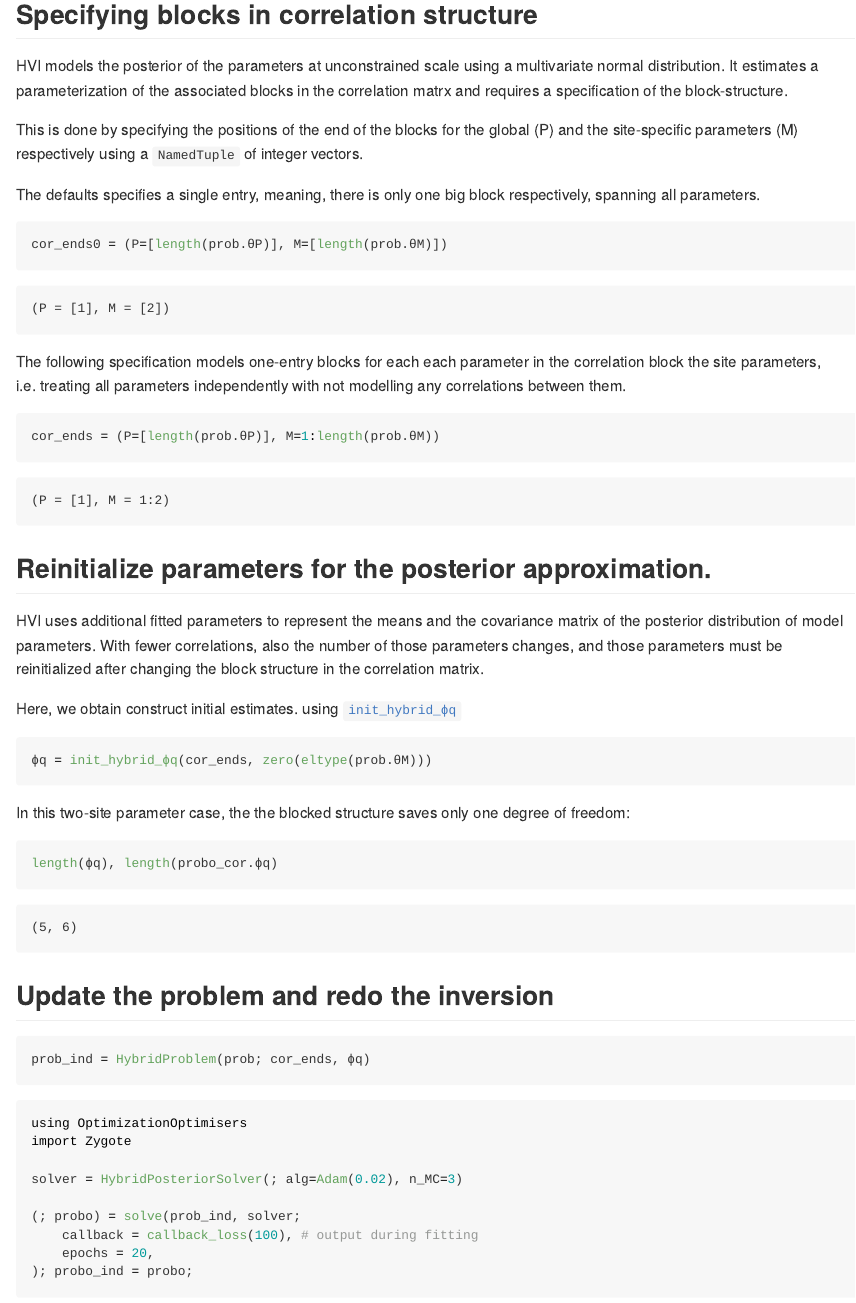
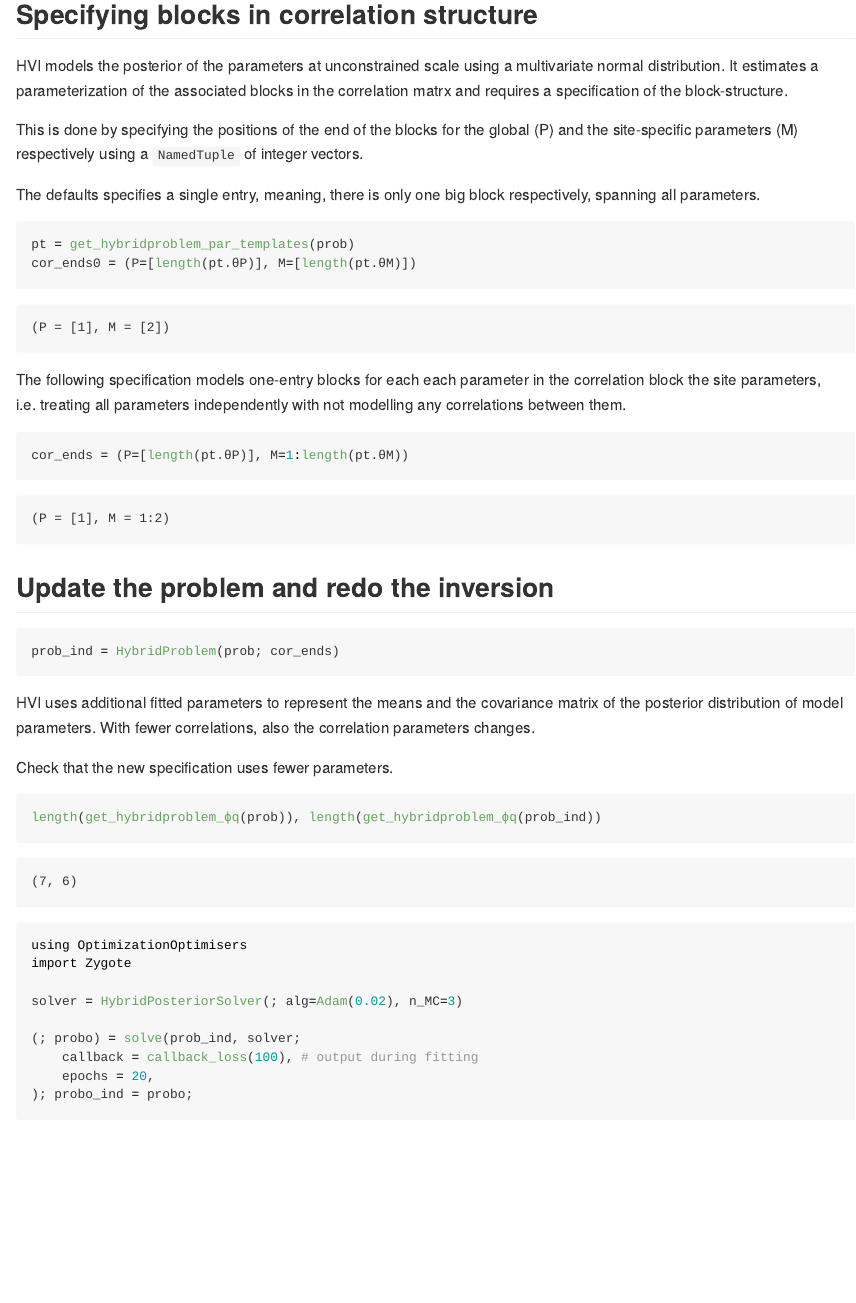
Before and after one commit to EarthyScience/HybridVariationalInference.jl, a Quarto document (docs/src/tutorials/blocks_corr.qmd): the page in a window 1100 px wide, from 870 px down. The pictures show the output file docs/src/tutorials/blocks_corr.md that the author committed with the source, drawn offline in the style of GitHub.

Commit message:
remove thetaP from HybridProblem,
but rely on \muP

````diff
--- a/docs/src/tutorials/blocks_corr.qmd
+++ b/docs/src/tutorials/blocks_corr.qmd
@@ -62,7 +62,8 @@ The defaults specifies a single entry, meaning, there is only one big
 block respectively, spanning all parameters.
 ```{julia}
 #|  output: true
-cor_ends0 = (P=[length(prob.θP)], M=[length(prob.θM)])
+pt = get_hybridproblem_par_templates(prob)
+cor_ends0 = (P=[length(pt.θP)], M=[length(pt.θM)])
 ```
 
 The following specification models one-entry blocks for each each parameter
@@ -71,35 +72,25 @@ independently with not modelling any correlations between them.
 
 ```{julia}
 #|  output: true
-cor_ends = (P=[length(prob.θP)], M=1:length(prob.θM))
-```
-
-## Reinitialize parameters for the posterior approximation.
-HVI uses additional fitted parameters to represent the means and the
-covariance matrix of the posterior distribution of model parameters.
-With fewer correlations, also the number of those parameters changes,
-and those parameters must be reinitialized after changing the block structure in
-the correlation matrix.
-
-Here, we obtain construct initial estimates. using [`init_hybrid_ϕq`](@ref)
-
-```{julia}
-ϕq = init_hybrid_ϕq(cor_ends, zero(eltype(prob.θM)))
-```
-
-In this two-site parameter case, the the blocked structure saves only one degree of freedom:
-
-```{julia}
-#| output: true
-length(ϕq), length(probo_cor.ϕq)
+cor_ends = (P=[length(pt.θP)], M=1:length(pt.θM))
 ```
 
 ## Update the problem and redo the inversion
 
+```{julia}
+prob_ind = HybridProblem(prob; cor_ends)
+```
 
+HVI uses additional fitted parameters to represent the means and the
+covariance matrix of the posterior distribution of model parameters.
+With fewer correlations, also the correlation parameters changes.
+
+Check that the new specification uses fewer parameters.
 ```{julia}
-prob_ind = HybridProblem(prob; cor_ends, ϕq)
+#| output: true
+length(get_hybridproblem_ϕq(prob)), length(get_hybridproblem_ϕq(prob_ind))
 ```
+
 
 ```{julia}
 using OptimizationOptimisers
````
Also changed, not shown: docs/src/tutorials/basic_cpu.qmd (+2 -1 lines), README.md, docs/src/tutorials/basic_cpu.md, docs/src/tutorials/blocks_corr.md, docs/src/tutorials/lux_gpu.md, 31 other files.
